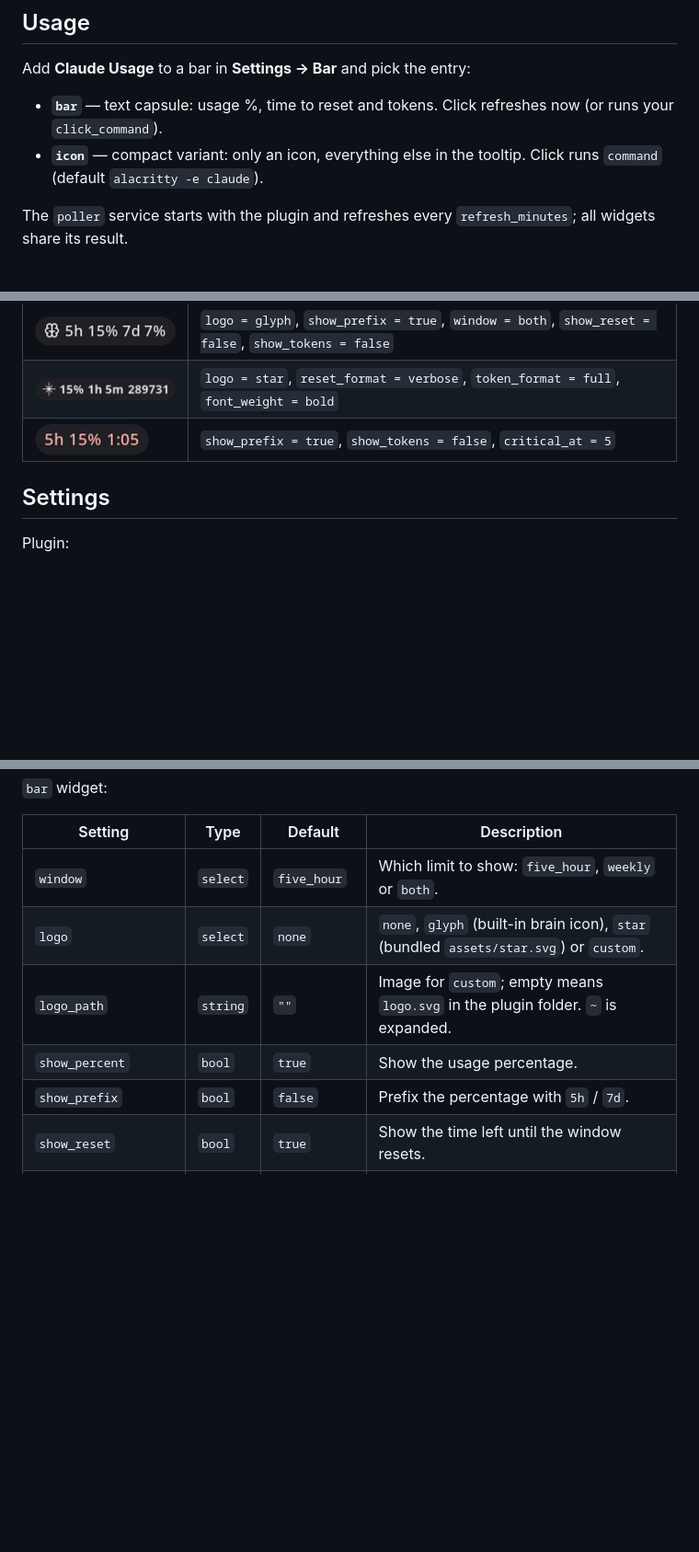
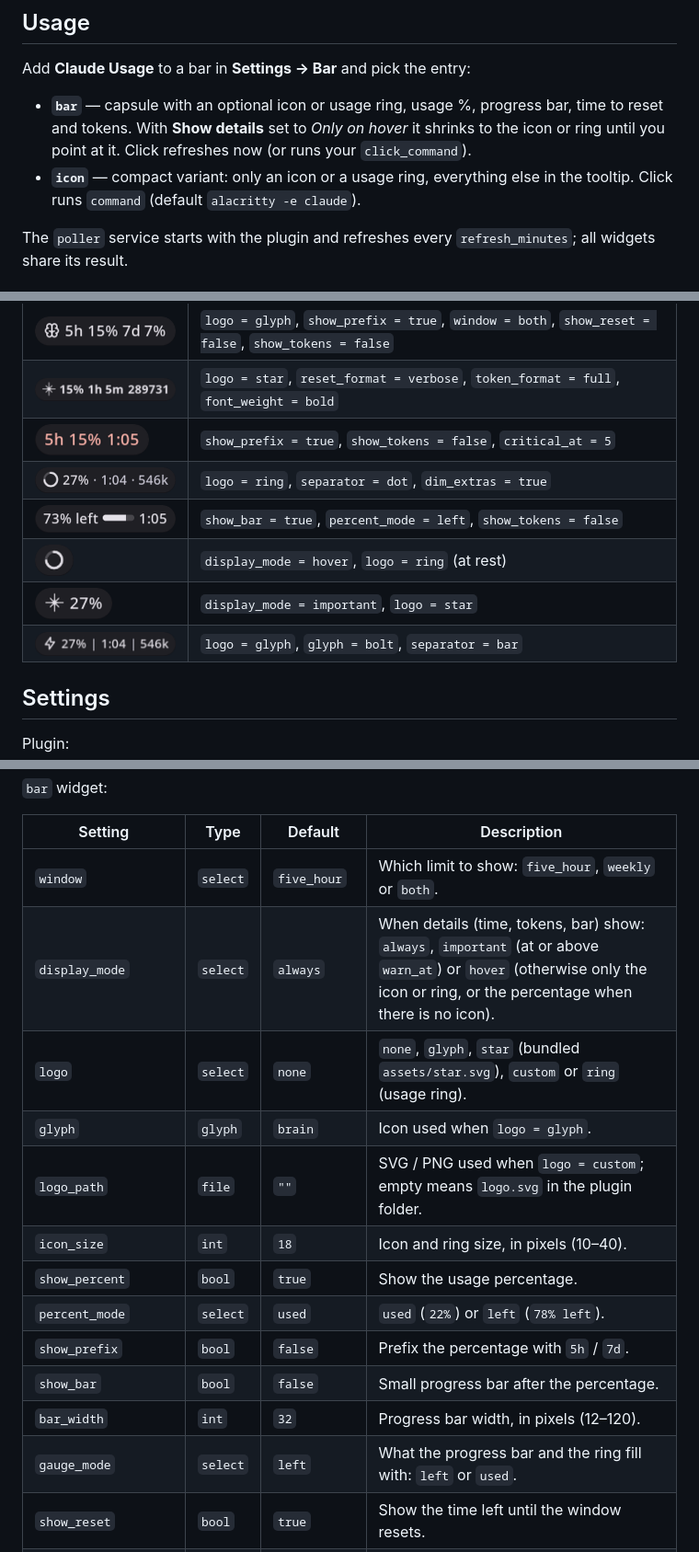
Before and after one commit to Seo1323/noctalia-claude-usage, a Markdown page: claude-usage/README.md, 3 parts joined by grey strips. Shown at 92% size. Rendered like a GitHub page; pictures changed too: claude-usage/docs/example-10.png (added), claude-usage/docs/example-6.png (added), claude-usage/docs/example-7.png (added); blank space fills up the shorter version.

```diff
--- a/claude-usage/README.md
+++ b/claude-usage/README.md
@@ -21,10 +22,11 @@ Install `curl` and `jq` on `PATH`. Claude Code must be logged in on this machine
 
 Add **Claude Usage** to a bar in **Settings → Bar** and pick the entry:
 
-- **`bar`** — text capsule: usage %, time to reset and tokens. Click refreshes now (or runs your
-  `click_command`).
-- **`icon`** — compact variant: only an icon, everything else in the tooltip. Click runs `command`
-  (default `alacritty -e claude`).
+- **`bar`** — capsule with an optional icon or usage ring, usage %, progress bar, time to reset and tokens.
+  With **Show details** set to *Only on hover* it shrinks to the icon or ring until you point at it. Click
+  refreshes now (or runs your `click_command`).
+- **`icon`** — compact variant: only an icon or a usage ring, everything else in the tooltip. Click runs
+  `command` (default `alacritty -e claude`).
 
 The `poller` service starts with the plugin and refreshes every `refresh_minutes`; all widgets share its result.
 
@@ -37,6 +39,11 @@ The `poller` service starts with the plugin and refreshes every `refresh_minutes
 | <img src="docs/example-3.png" alt="Both windows" height="34"> | `logo = glyph`, `show_prefix = true`, `window = both`, `show_reset = false`, `show_tokens = false` |
 | <img src="docs/example-4.png" alt="Verbose and bold" height="34"> | `logo = star`, `reset_format = verbose`, `token_format = full`, `font_weight = bold` |
 | <img src="docs/example-5.png" alt="Critical color" height="34"> | `show_prefix = true`, `show_tokens = false`, `critical_at = 5` |
+| <img src="docs/example-6.png" alt="Usage ring" height="34"> | `logo = ring`, `separator = dot`, `dim_extras = true` |
+| <img src="docs/example-7.png" alt="Progress bar" height="34"> | `show_bar = true`, `percent_mode = left`, `show_tokens = false` |
+| <img src="docs/example-8.png" alt="Ring until hovered" height="34"> | `display_mode = hover`, `logo = ring` (at rest) |
+| <img src="docs/example-9.png" alt="Quiet until high" height="34"> | `display_mode = important`, `logo = star` |
+| <img src="docs/example-10.png" alt="Any glyph" height="34"> | `logo = glyph`, `glyph = bolt`, `separator = bar` |
 
 ## Settings
 
@@ -51,10 +58,17 @@ Plugin:
 | Setting | Type | Default | Description |
 | --- | --- | --- | --- |
 | `window` | `select` | `five_hour` | Which limit to show: `five_hour`, `weekly` or `both`. |
-| `logo` | `select` | `none` | `none`, `glyph` (built-in brain icon), `star` (bundled `assets/star.svg`) or `custom`. |
-| `logo_path` | `string` | `""` | Image for `custom`; empty means `logo.svg` in the plugin folder. `~` is expanded. |
+| `display_mode` | `select` | `always` | When details (time, tokens, bar) show: `always`, `important` (at or above `warn_at`) or `hover` (otherwise only the icon or ring, or the percentage when there is no icon). |
+| `logo` | `select` | `none` | `none`, `glyph`, `star` (bundled `assets/star.svg`), `custom` or `ring` (usage ring). |
+| `glyph` | `glyph` | `brain` | Icon used when `logo = glyph`. |
+| `logo_path` | `file` | `""` | SVG / PNG used when `logo = custom`; empty means `logo.svg` in the plugin folder. |
+| `icon_size` | `int` | `18` | Icon and ring size, in pixels (10–40). |
 | `show_percent` | `bool` | `true` | Show the usage percentage. |
+| `percent_mode` | `select` | `used` | `used` (`22%`) or `left` (`78% left`). |
 | `show_prefix` | `bool` | `false` | Prefix the percentage with `5h` / `7d`. |
+| `show_bar` | `bool` | `false` | Small progress bar after the percentage. |
+| `bar_width` | `int` | `32` | Progress bar width, in pixels (12–120). |
+| `gauge_mode` | `select` | `left` | What the progress bar and the ring fill with: `left` or `used`. |
 | `show_reset` | `bool` | `true` | Show the time left until the window resets. |
 | `reset_format` | `select` | `compact` | `compact` (`1:05`, hours:minutes) or `verbose` (`1h 5m`). |
 | `ready_text` | `string` | `ready` | Shown instead of the countdown when no window is running. |
```
Also changed, not shown: other parts of claude-usage/README.md (+15 -6 lines), README.md (+32 -6 lines), 7 other files.
